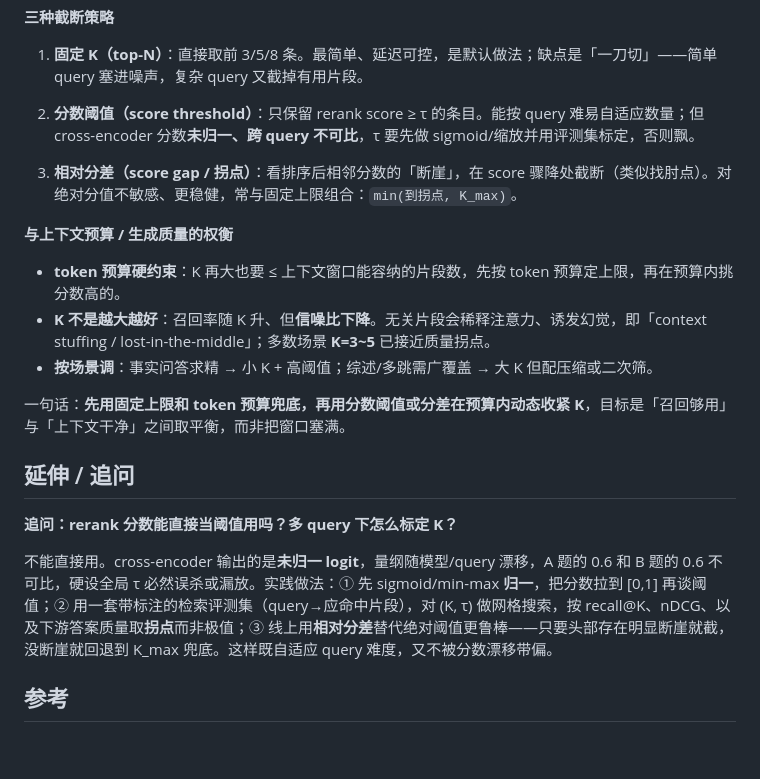
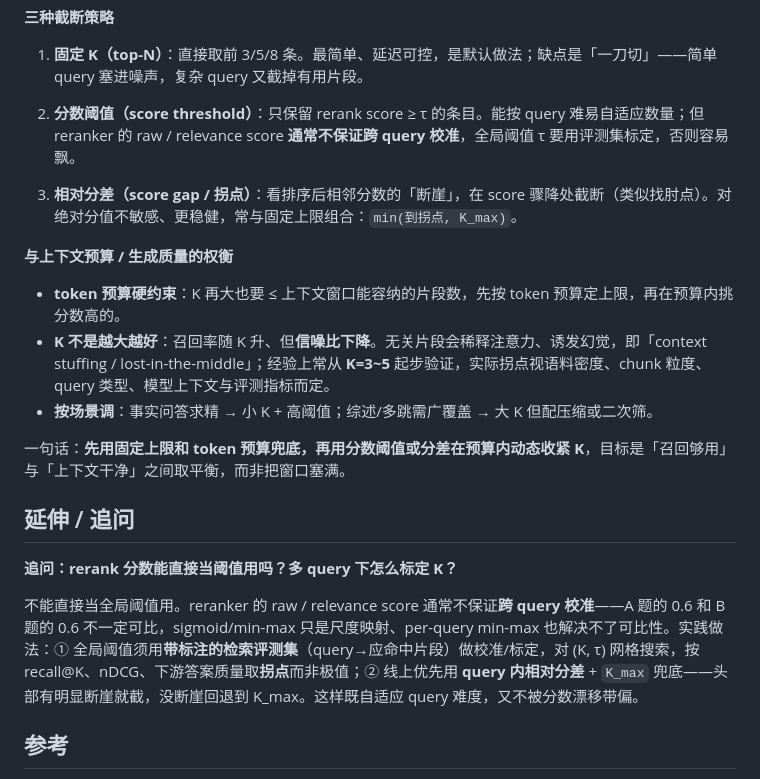
Before and after one commit to luyao618/Agent-Interview-CheatSheet, a Markdown page: questions/rag-0004-rerank-topk-truncation.md, the part around the change. Rendered like a GitHub page; blank space fills up the shorter version.

Commit message:
docs: tighten accuracy wording in rag-0004 per review
Co-authored-by: multica-agent <github@multica.ai>

```diff
--- a/questions/rag-0004-rerank-topk-truncation.md
+++ b/questions/rag-0004-rerank-topk-truncation.md
@@ -39,14 +39,14 @@ Rerank 后的 topK 截断是怎么做的？打分之后如何确定截断的 K
 
 1. **固定 K（top-N）**：直接取前 3/5/8 条。最简单、延迟可控，是默认做法；缺点是「一刀切」——简单 query 塞进噪声，复杂 query 又截掉有用片段。
 
-2. **分数阈值（score threshold）**：只保留 rerank score ≥ τ 的条目。能按 query 难易自适应数量；但 cross-encoder 分数**未归一、跨 query 不可比**，τ 要先做 sigmoid/缩放并用评测集标定，否则飘。
+2. **分数阈值（score threshold）**：只保留 rerank score ≥ τ 的条目。能按 query 难易自适应数量；但 reranker 的 raw / relevance score **通常不保证跨 query 校准**，全局阈值 τ 要用评测集标定，否则容易飘。
 
 3. **相对分差（score gap / 拐点）**：看排序后相邻分数的「断崖」，在 score 骤降处截断（类似找肘点）。对绝对分值不敏感、更稳健，常与固定上限组合：`min(到拐点, K_max)`。
 
 **与上下文预算 / 生成质量的权衡**
 
 - **token 预算硬约束**：K 再大也要 ≤ 上下文窗口能容纳的片段数，先按 token 预算定上限，再在预算内挑分数高的。
-- **K 不是越大越好**：召回率随 K 升、但**信噪比下降**。无关片段会稀释注意力、诱发幻觉，即「context stuffing / lost-in-the-middle」；多数场景 **K=3~5** 已接近质量拐点。
+- **K 不是越大越好**：召回率随 K 升、但**信噪比下降**。无关片段会稀释注意力、诱发幻觉，即「context stuffing / lost-in-the-middle」；经验上常从 **K=3~5** 起步验证，实际拐点视语料密度、chunk 粒度、query 类型、模型上下文与评测指标而定。
 - **按场景调**：事实问答求精 → 小 K + 高阈值；综述/多跳需广覆盖 → 大 K 但配压缩或二次筛。
 
 一句话：**先用固定上限和 token 预算兜底，再用分数阈值或分差在预算内动态收紧 K**，目标是「召回够用」与「上下文干净」之间取平衡，而非把窗口塞满。
@@ -55,7 +55,7 @@ Rerank 后的 topK 截断是怎么做的？打分之后如何确定截断的 K
 
 **追问：rerank 分数能直接当阈值用吗？多 query 下怎么标定 K？**
 
-不能直接用。cross-encoder 输出的是**未归一 logit**，量纲随模型/query 漂移，A 题的 0.6 和 B 题的 0.6 不可比，硬设全局 τ 必然误杀或漏放。实践做法：① 先 sigmoid/min-max **归一**，把分数拉到 [0,1] 再谈阈值；② 用一套带标注的检索评测集（query→应命中片段），对 (K, τ) 做网格搜索，按 recall@K、nDCG、以及下游答案质量取**拐点**而非极值；③ 线上用**相对分差**替代绝对阈值更鲁棒——只要头部存在明显断崖就截，没断崖就回退到 K_max 兜底。这样既自适应 query 难度，又不被分数漂移带偏。
+不能直接当全局阈值用。reranker 的 raw / relevance score 通常不保证**跨 query 校准**——A 题的 0.6 和 B 题的 0.6 不一定可比，sigmoid/min-max 只是尺度映射、per-query min-max 也解决不了可比性。实践做法：① 全局阈值须用**带标注的检索评测集**（query→应命中片段）做校准/标定，对 (K, τ) 网格搜索，按 recall@K、nDCG、下游答案质量取**拐点**而非极值；② 线上优先用 **query 内相对分差** + `K_max` 兜底——头部有明显断崖就截，没断崖回退到 K_max。这样既自适应 query 难度，又不被分数漂移带偏。
 
 ## 参考
 
```
